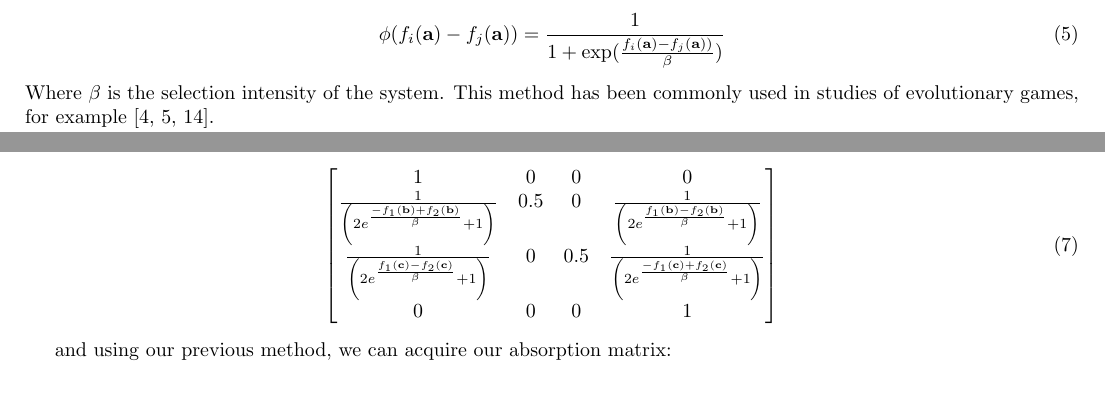
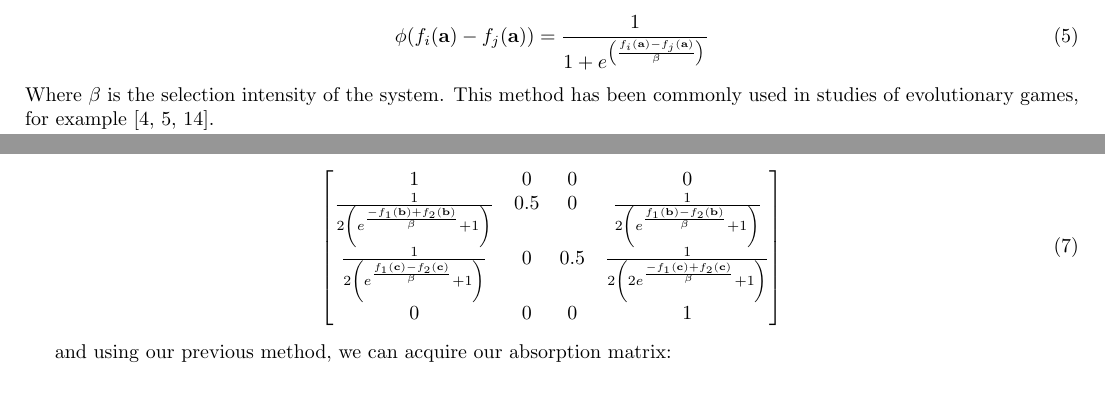
Before and after one commit to HarryFosterCU/Exact-Analysis-of-Heterogeneous-Moran-Processes-in-Climate-Cooperation, a LaTeX document (tex/main.tex): two parts of page 4 of 10, joined at a grey line, cut so that both start at the same text. Compiled offline with pdfLaTeX.

Commit message:
Update tex

```diff
--- a/tex/main.tex
+++ b/tex/main.tex
@@ -216,7 +216,7 @@ Another method by which we can calculate the probability of one player copying t
 Consider a Markov chain where at each time step, one player is chosen with probability \(\frac{1}{N}\) to be the ``focal" player \(a_i\), and they compare their strategy with another player \(a_j\) chosen with probability \(\frac{1}{N-1}\).
 Then, \(a_i\) copies the strategy of \(a_j\) with a probability according to the Fermi function:
 \begin{equation}
-    \phi(f_{i}(\textbf{a}) - f_{j}(\textbf{a})) = \frac{1}{1 + \exp({\frac{f_{i}(\textbf{a}) - f_{j}(\textbf{a})) }{\beta}})}
+    \phi(f_{i}(\textbf{a}) - f_{j}(\textbf{a})) = \frac{1}{1 + e^{\left({\frac{f_{i}(\textbf{a}) - f_{j}(\textbf{a}) }{\beta}}\right)}}
 \end{equation}
 Where \(\beta\) is the selection intensity of the system.
 This method has been commonly used in studies of evolutionary games, for example \cite{Maa, Lei, fermi_example}. \\
@@ -255,7 +255,7 @@ Now, let us look once more at our state space \(\textbf{a} = (0,0), \textbf{b} =
 \begin{center}
 \begin{equation}
 \begin{bmatrix}
-1 & 0 & 0 & 0\\\frac{1}{\left(2e^{\frac{- f_{1}{\left(\textbf{b} \right)} + f_{2}{\left(\textbf{b} \right)}}{\beta}} + 1\right)} & 0.5 & 0 & \frac{1}{\left(2e^{\frac{f_{1}{\left(\textbf{b} \right)} - f_{2}{\left(\textbf{b} \right)}}{\beta}} + 1\right)}\\\frac{1}{\left(2e^{\frac{f_{1}{\left(\textbf{c} \right)} - f_{2}{\left(\textbf{c} \right)}}{\beta}} + 1\right)} & 0 & 0.5 & \frac{1}{\left(2e^{\frac{- f_{1}{\left(\textbf{c} \right)} + f_{2}{\left(\textbf{c} \right)}}{\beta}} + 1\right)}\\0 & 0 & 0 & 1
+1 & 0 & 0 & 0\\\frac{1}{2\left(e^{\frac{- f_{1}{\left(\textbf{b} \right)} + f_{2}{\left(\textbf{b} \right)}}{\beta}} + 1\right)} & 0.5 & 0 & \frac{1}{2\left(e^{\frac{f_{1}{\left(\textbf{b} \right)} - f_{2}{\left(\textbf{b} \right)}}{\beta}} + 1\right)}\\\frac{1}{2\left(e^{\frac{f_{1}{\left(\textbf{c} \right)} - f_{2}{\left(\textbf{c} \right)}}{\beta}} + 1\right)} & 0 & 0.5 & \frac{1}{2\left(2e^{\frac{- f_{1}{\left(\textbf{c} \right)} + f_{2}{\left(\textbf{c} \right)}}{\beta}} + 1\right)}\\0 & 0 & 0 & 1
 \end{bmatrix}
 \end{equation}
 \end{center}
```
Also changed, not shown: tex/main.pdf.
